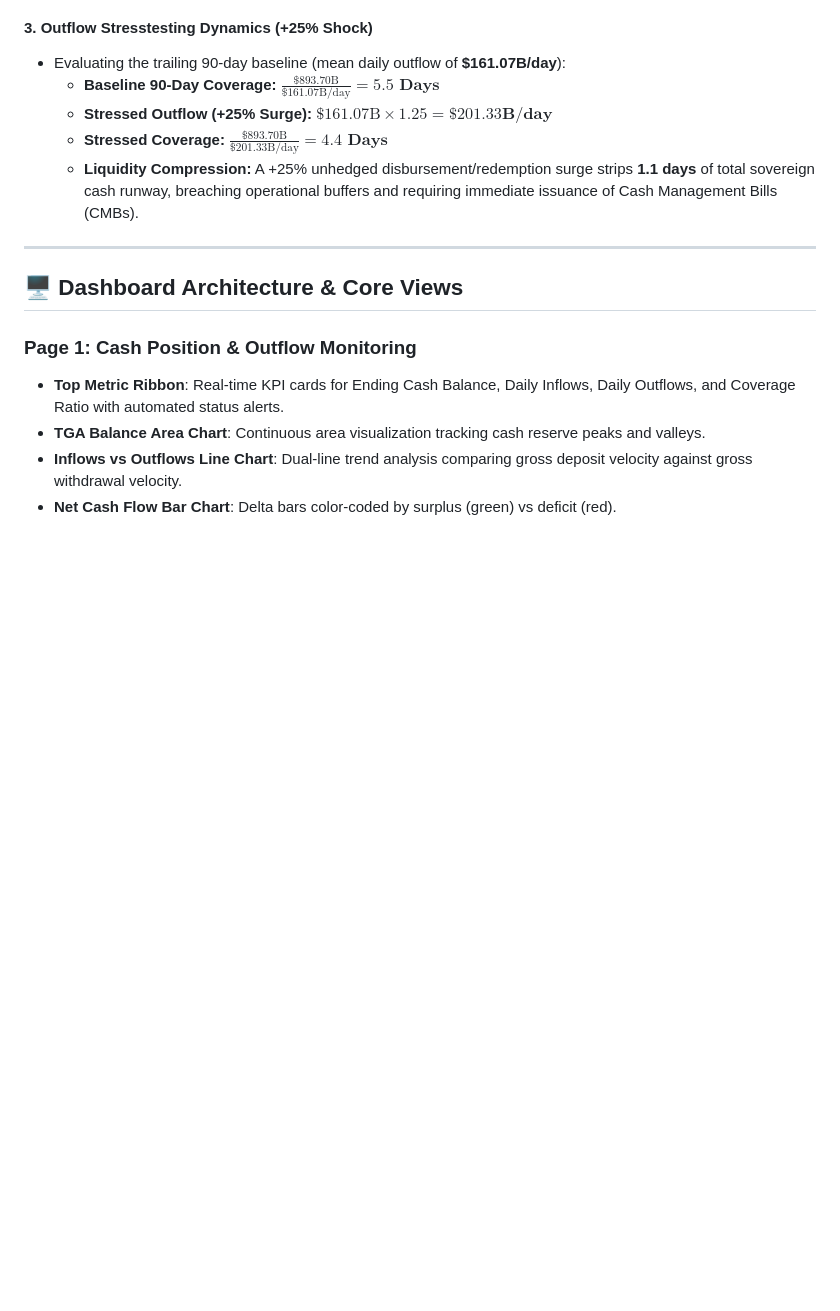
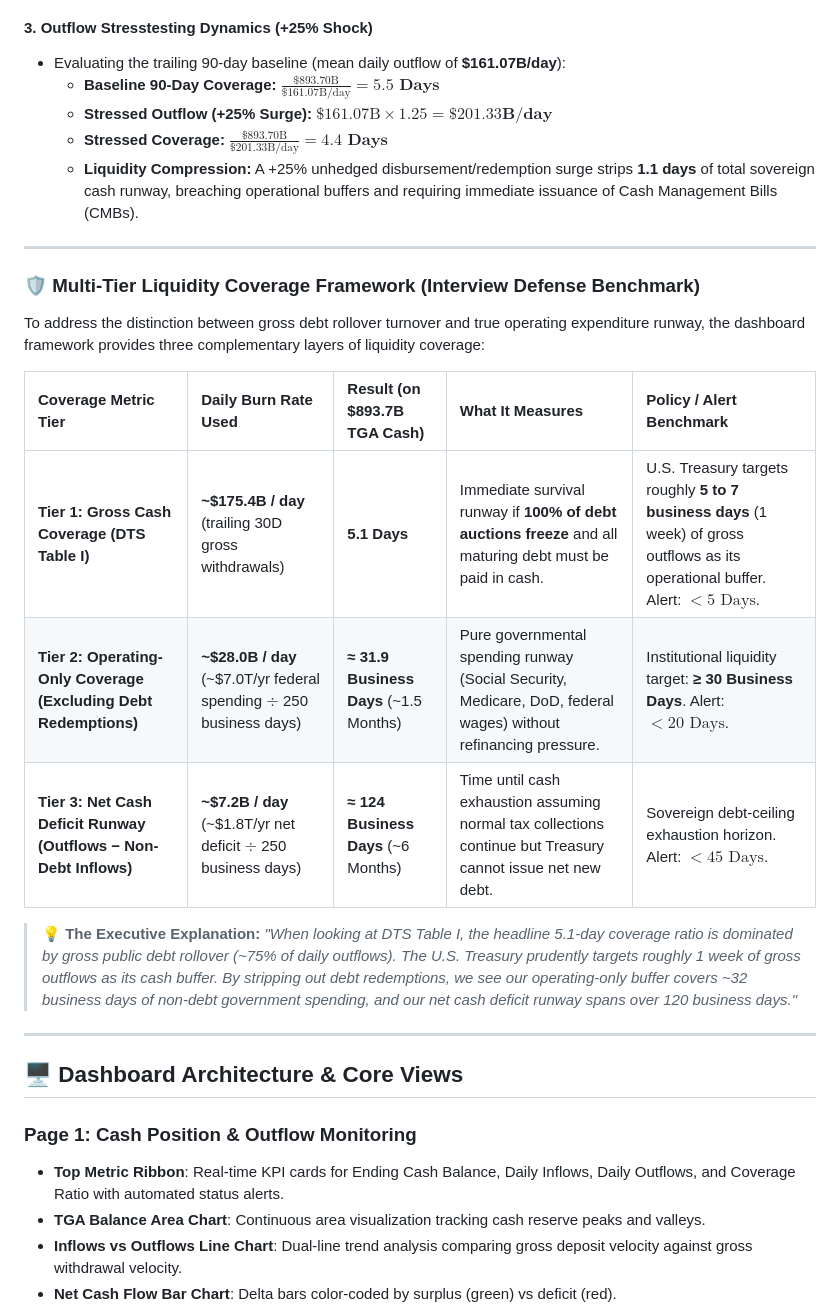
Before and after one commit to Virav-Shah/Liquidity-Risk-Dashboard-with-Power-Bi, a Markdown page: README.md, the part around the change. Rendered like a GitHub page; blank space fills up the shorter version.

Commit message:
Document Multi-Tier Liquidity Coverage Framework: Gross (5.1D), Operating-Only (31.9D), and Net Deficit (124D)

```diff
--- a/README.md
+++ b/README.md
@@ -105,6 +105,21 @@ All metrics below are computed directly from the underlying 500 business-day Tre
   * **Stressed Outflow (+25% Surge):** $\$161.07\text{B} \times 1.25 = \mathbf{\$201.33\text{B/day}}$
   * **Stressed Coverage:** $\frac{\$893.70\text{B}}{\$201.33\text{B/day}} = \mathbf{4.4\text{ Days}}$
   * **Liquidity Compression:** A +25% unhedged disbursement/redemption surge strips **1.1 days** of total sovereign cash runway, breaching operational buffers and requiring immediate issuance of Cash Management Bills (CMBs).
+
+---
+
+### 🛡️ Multi-Tier Liquidity Coverage Framework (Interview Defense Benchmark)
+
+To address the distinction between gross debt rollover turnover and true operating expenditure runway, the dashboard framework provides three complementary layers of liquidity coverage:
+
+| Coverage Metric Tier | Daily Burn Rate Used | Result (on $893.7B TGA Cash) | What It Measures | Policy / Alert Benchmark |
+| :--- | :--- | :--- | :--- | :--- |
+| **Tier 1: Gross Cash Coverage (DTS Table I)** | **~$175.4B / day** (trailing 30D gross withdrawals) | **5.1 Days** | Immediate survival runway if **100% of debt auctions freeze** and all maturing debt must be paid in cash. | U.S. Treasury targets roughly **5 to 7 business days** (1 week) of gross outflows as its operational buffer. Alert: $< 5\text{ Days}$. |
+| **Tier 2: Operating-Only Coverage (Excluding Debt Redemptions)** | **~$28.0B / day** (~$7.0T/yr federal spending $\div$ 250 business days) | **≈ 31.9 Business Days** (~1.5 Months) | Pure governmental spending runway (Social Security, Medicare, DoD, federal wages) without refinancing pressure. | Institutional liquidity target: **≥ 30 Business Days**. Alert: $< 20\text{ Days}$. |
+| **Tier 3: Net Cash Deficit Runway (Outflows − Non-Debt Inflows)** | **~$7.2B / day** (~$1.8T/yr net deficit $\div$ 250 business days) | **≈ 124 Business Days** (~6 Months) | Time until cash exhaustion assuming normal tax collections continue but Treasury cannot issue net new debt. | Sovereign debt-ceiling exhaustion horizon. Alert: $< 45\text{ Days}$. |
+
+> **💡 The Executive Explanation:**
+> *"When looking at DTS Table I, the headline 5.1-day coverage ratio is dominated by gross public debt rollover (~75% of daily outflows). The U.S. Treasury prudently targets roughly 1 week of gross outflows as its cash buffer. By stripping out debt redemptions, we see our operating-only buffer covers ~32 business days of non-debt government spending, and our net cash deficit runway spans over 120 business days."*
 
 ---
 
```
